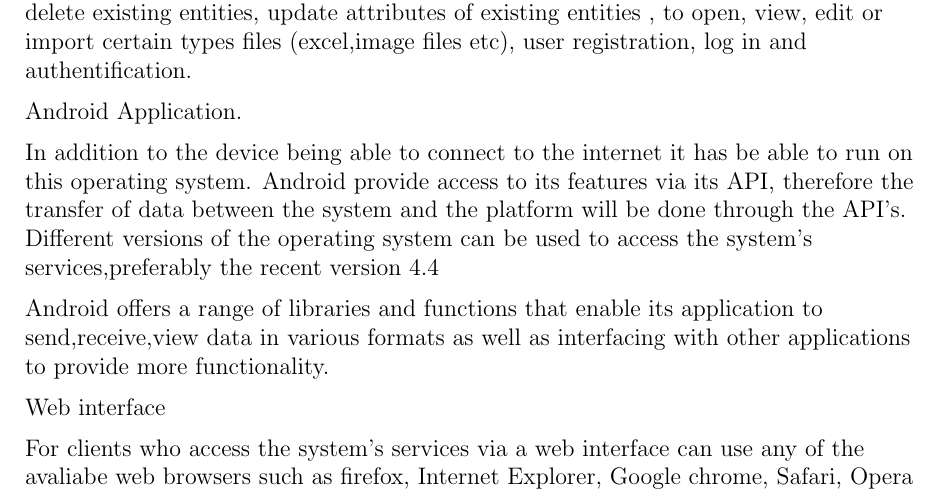
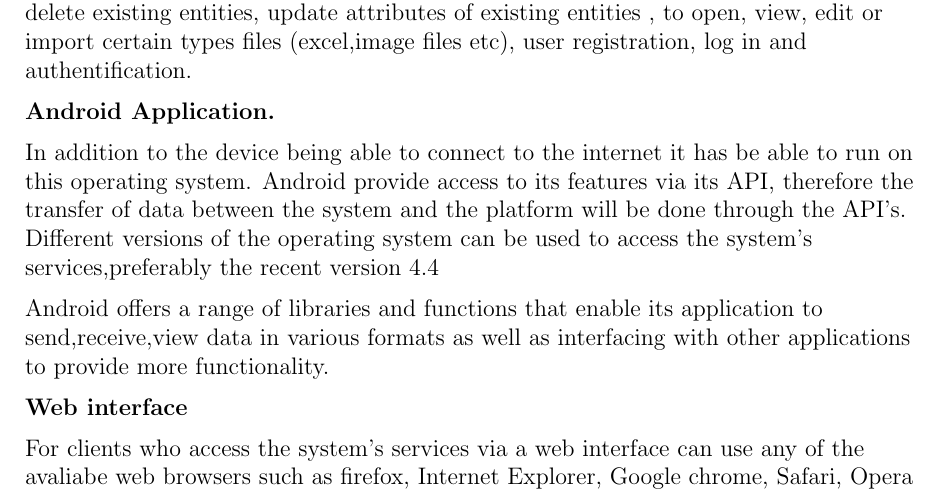
Before and after one commit to Dian101/COS301-Team-Delta, a LaTeX document (TeamDelta.tex): part of page 6 of 10, cut so that both start at the same text. Compiled offline with pdfLaTeX.

Commit message:
Update TeamDelta.tex
Section 4.1: Wrappec up some headings

```diff
--- a/TeamDelta.tex
+++ b/TeamDelta.tex
@@ -110,13 +110,13 @@ be used:
 
 The above mentioned platforms will have ways of providing the functionality of the system through their methods that are defined in their API's. The access channels will have to provide the users with the ability to view certain data structures , search through the data structures, create new entities (users and publication meta-data ), delete existing entities, update attributes of existing entities , to open, view, edit or import certain types files (excel,image files etc), user registration, log in and authentification.
 
-Android Application.
+\textbf{Android Application.}
 
 In addition to the device being able to connect to the internet it has be able to run on this operating system. Android provide access to its features via its API, therefore the transfer of data between the system and the platform will be done through the API's. Different versions of the operating system can be used to access the system's services,preferably the recent version 4.4
 
 Android offers a range of libraries and functions that enable its application to send,receive,view data in various formats as well as interfacing with other applications to provide more functionality.
 
-Web interface
+\textbf{Web interface}
 
 For clients who access the system's services via a web interface can use any of the avaliabe web browsers such as firefox, Internet Explorer, Google chrome, Safari, Opera and others. Web browsers  make use of web technologies to provide the functionalities that are provided by the system's to the users
 
```
